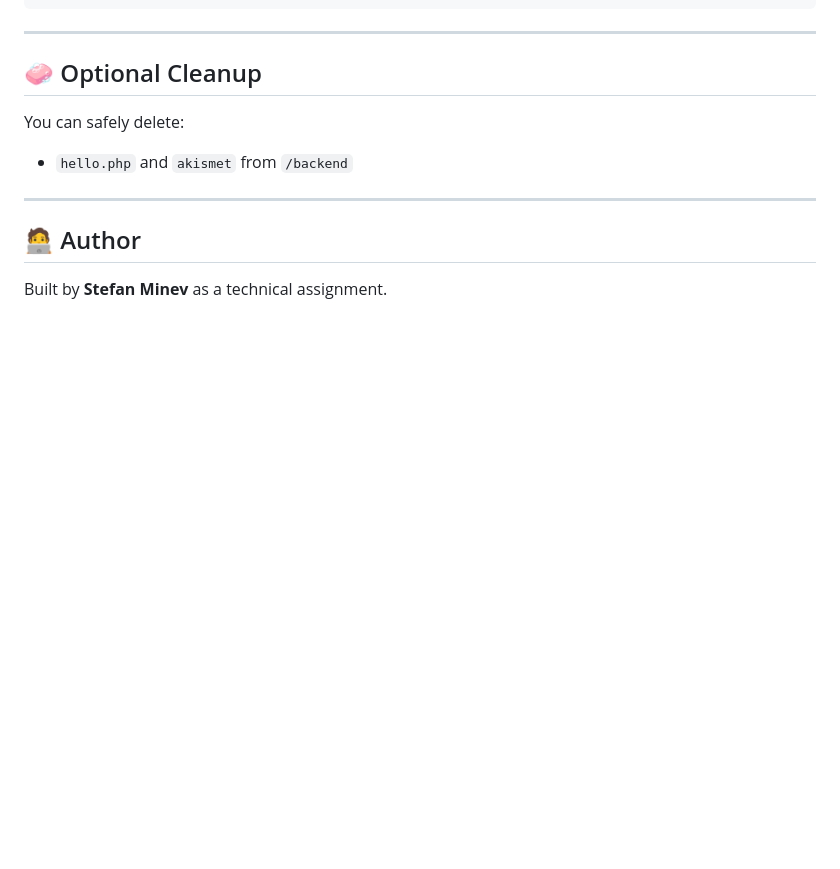
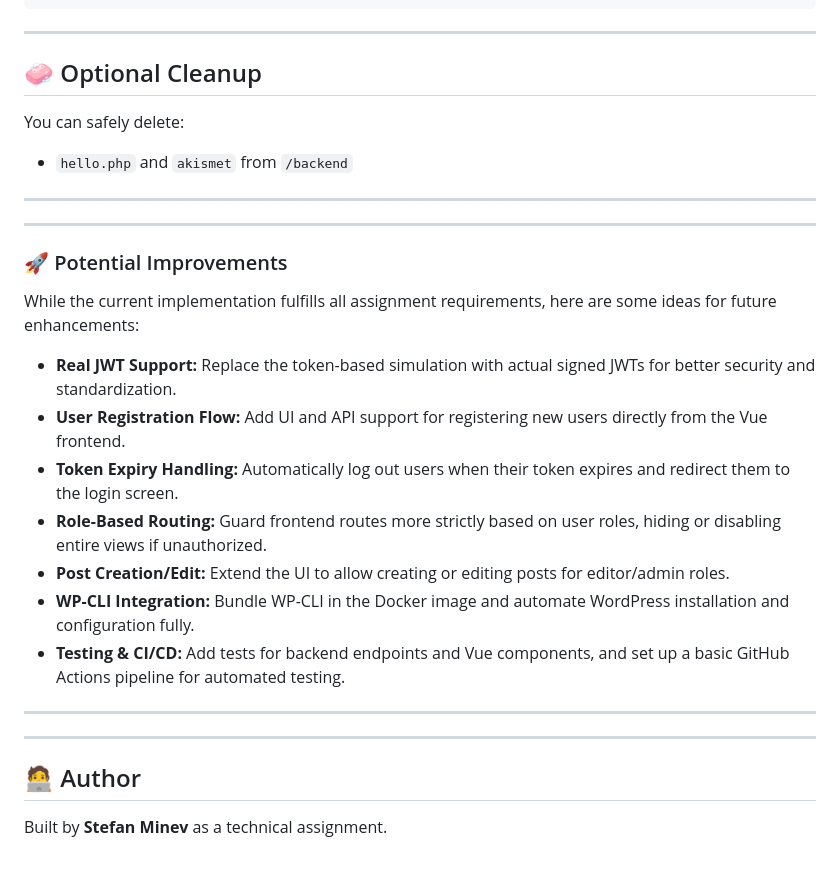
Before and after one commit to sdminev/vue-wp-headless-example, a Markdown page: README.md, the part around the change. GitHub-like rendering; blank space fills up the shorter version.

```diff
--- a/README.md
+++ b/README.md
@@ -113,6 +113,24 @@ You can safely delete:
 
 ---
 
+---
+
+### 🚀 Potential Improvements
+
+While the current implementation fulfills all assignment requirements, here are some ideas for future enhancements:
+
+- **Real JWT Support:** Replace the token-based simulation with actual signed JWTs for better security and standardization.
+- **User Registration Flow:** Add UI and API support for registering new users directly from the Vue frontend.
+- **Token Expiry Handling:** Automatically log out users when their token expires and redirect them to the login screen.
+- **Role-Based Routing:** Guard frontend routes more strictly based on user roles, hiding or disabling entire views if unauthorized.
+- **Post Creation/Edit:** Extend the UI to allow creating or editing posts for editor/admin roles.
+- **WP-CLI Integration:** Bundle WP-CLI in the Docker image and automate WordPress installation and configuration fully.
+- **Testing & CI/CD:** Add tests for backend endpoints and Vue components, and set up a basic GitHub Actions pipeline for automated testing.
+
+---
+
+---
+
 ## 🧑‍💻 Author
 
 Built by **Stefan Minev** as a technical assignment.
```
